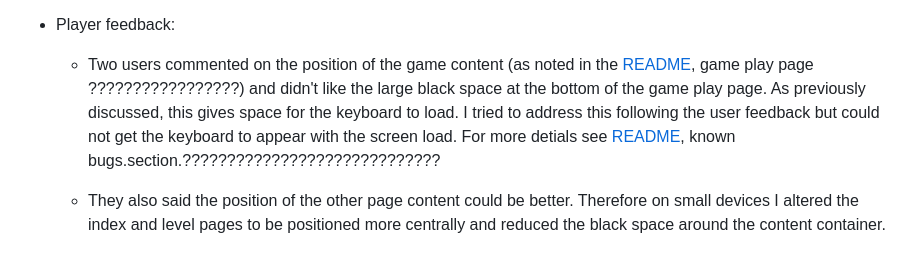
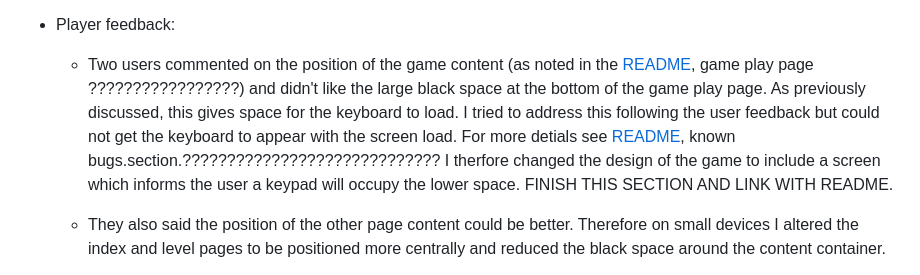
Before and after one commit to kosamad/Cosmo-Keys, a Markdown page: TESTING.md, the part around the change printed below. Drawn GitHub-style.

```diff
--- a/TESTING.md
+++ b/TESTING.md
@@ -114,7 +114,7 @@ The game was reviewed by friends and family. They were encouraged to comment on
 
 - Player feedback:
 
-    - Two users commented on the position of the game content (as noted in the [README](README.md), game play page ?????????????????) and didn't like the large black space at the bottom of the game play page. As previously discussed, this gives space for the keyboard to load. I tried to address this following the user feedback but could not get the keyboard to appear with the screen load. For more detials see [README](README.md), known bugs.section.?????????????????????????????
+    - Two users commented on the position of the game content (as noted in the [README](README.md), game play page ?????????????????) and didn't like the large black space at the bottom of the game play page. As previously discussed, this gives space for the keyboard to load. I tried to address this following the user feedback but could not get the keyboard to appear with the screen load. For more detials see [README](README.md), known bugs.section.????????????????????????????? I therfore changed the design of the game to include a screen which informs the user a keypad will occupy the lower space. FINISH THIS SECTION AND LINK WITH README.
 
 
     -  They also said the position of the other page content could be better. Therefore on small devices I altered the index and level pages to be positioned more centrally and reduced the black space around the content container.
```
Also changed, not shown: other parts of TESTING.md (+2 -0 lines).
